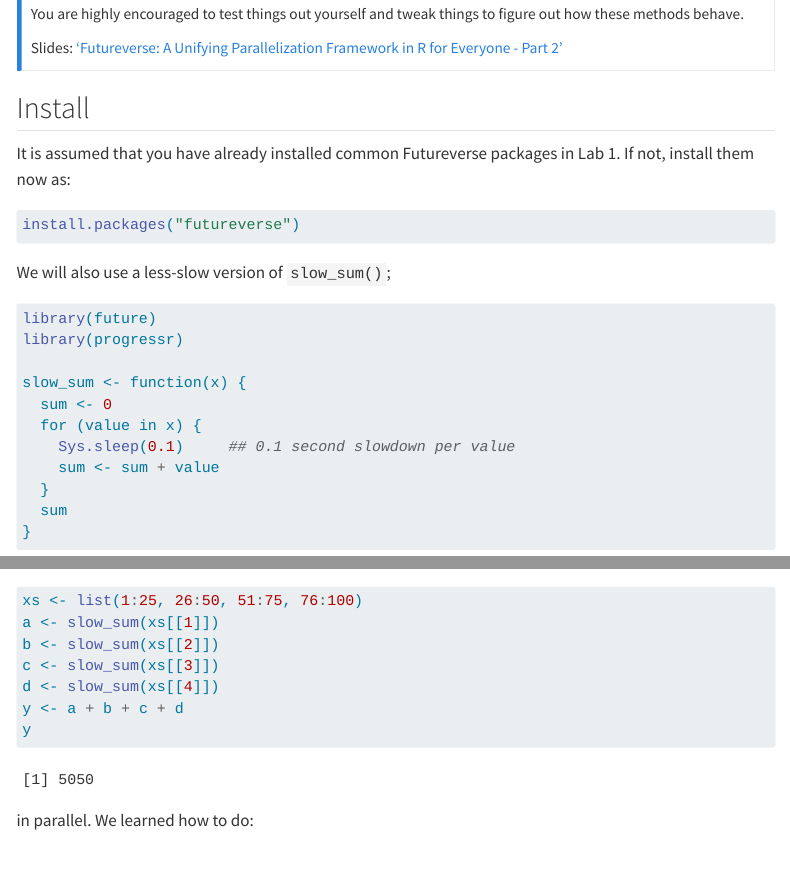
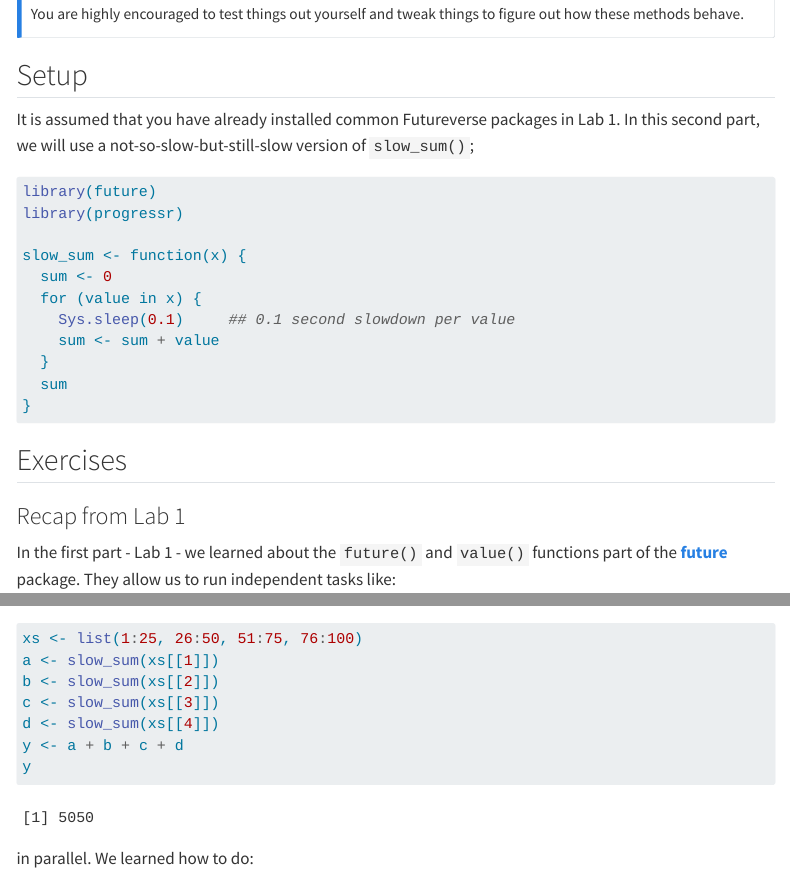
Before and after one commit to HenrikBengtsson/future-tutorial-user2024, a Quarto document (lab2.qmd): the page in a window 1100 px wide, from 220 px down, and a second part further down, joined at a grey line. Rendered offline with R 4.5, knitr and Pandoc in place of Quarto, with nearby package versions; folded parts are opened; some code elsewhere in the file could not run offline; menus at the side of the page are left out; long lines of code are wrapped.

Commit message:
Adopt for useR 2024

````diff
--- a/_quarto.yml
+++ b/_quarto.yml
@@ -7,15 +7,15 @@ website:
   navbar:
     left:
-      - text: "Part 1 (2024-06-12)"
+      - text: "Part 1"
         menu:
           - text: "Slides Part 1 (pdf)"
-            url:  BengtssonH_20240612-futureverse-part1-raukR_2024.pdf
+            url:  BengtssonH_20240612-futureverse-part1-user2024.pdf
           - text: "Lab 1"
             href: lab1.qmd
-      - text: "Part 2 (2024-06-17)"
+      - text: "Part 2"
         menu:
           - text: "Slides Part 2 (pdf)"
-            url:  BengtssonH_20240612-futureverse-part2-raukR_2024.pdf
+            url:  BengtssonH_20240612-futureverse-part2-user2024.pdf
           - text: "Lab 2"
             href: lab2.qmd
 
--- a/lab2.qmd
+++ b/lab2.qmd
@@ -31,24 +31,15 @@ are all equally good._
 You are highly encouraged to test things out yourself and tweak things
 to figure out how these methods behave.
 
-Slides: ['Futureverse: A Unifying Parallelization Framework in R for
-Everyone - Part 2'](BengtssonH_20240612-futureverse-part2-raukR_2024.pdf)
-
 :::
 
 
 
-## Install
+## Setup
 
 It is assumed that you have already installed common Futureverse
-packages in Lab 1. If not, install them now as:
-
-```{r}
-#| eval: false
-install.packages("futureverse")
-```
-
-We will also use a less-slow version of `slow_sum()`;
+packages in Lab 1.  In this second part, we will use a
+not-so-slow-but-still-slow version of `slow_sum()`;
 
 ```{r}
 library(future)
````
Also changed, not shown: BengtssonH_20240612-futureverse-part1-raukR_2024.pdf (deleted), _quarto.yml (2 more changed lines).
